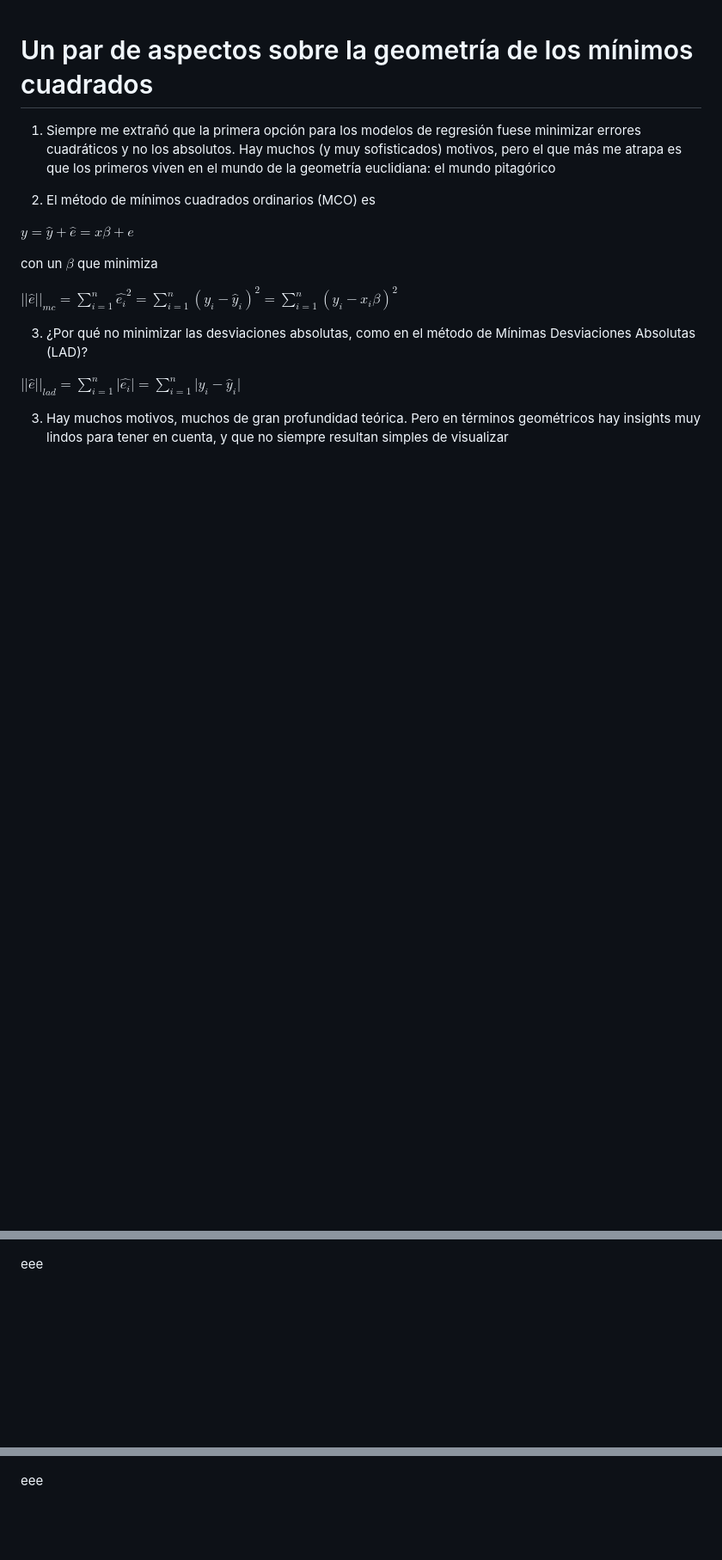
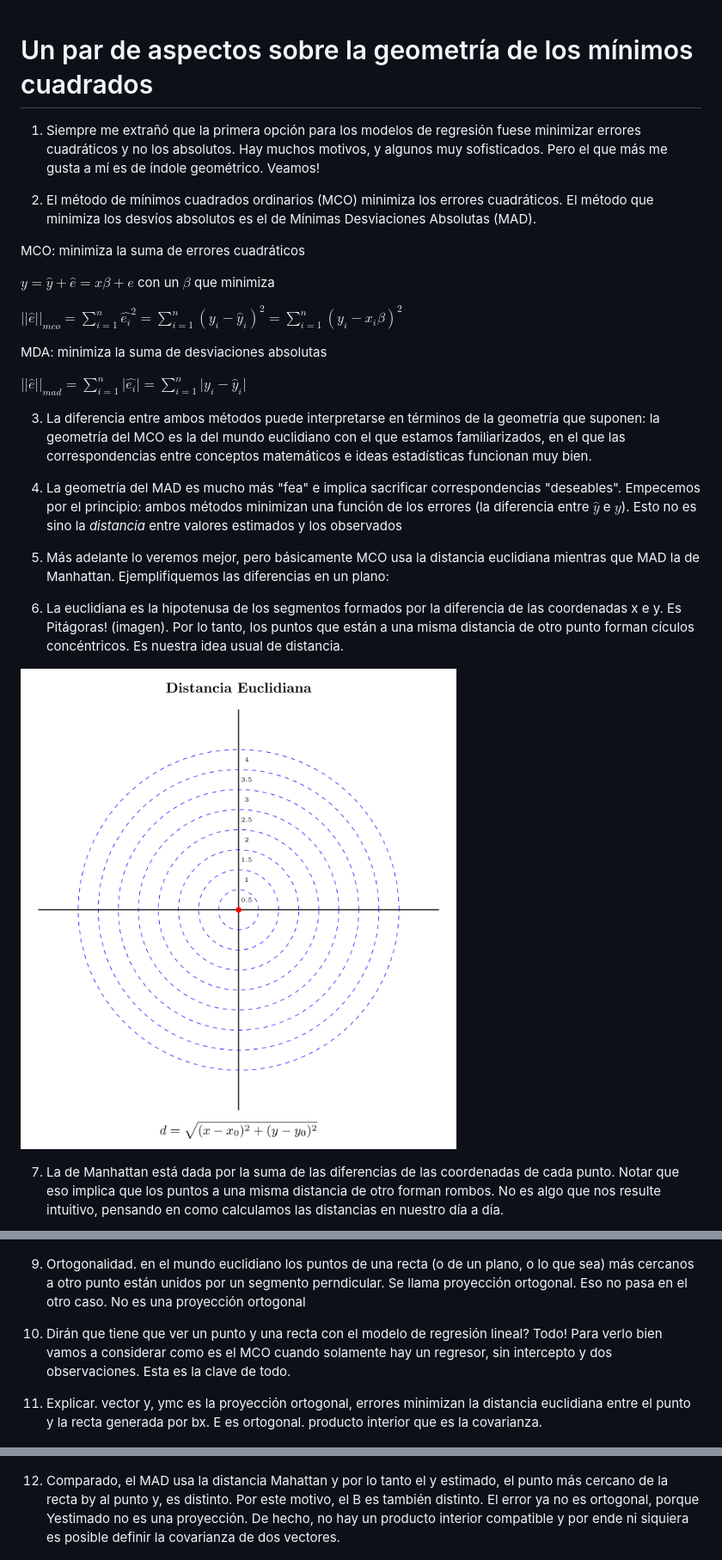
Before and after one commit to fmgarciadiaz/Regresion-Lineal-y-Proyeccion, a Markdown page: README.md, 3 parts joined by grey strips. Shown: that part at 86% size. GitHub-like rendering; pictures changed too: images/Euclidiana.png (added); blank space fills up the shorter version.

Commit message:
Update README.md with enhanced explanations on least squares and absolute deviations; remove unnecessary .DS_Store file

```diff
--- a/README.md
+++ b/README.md
@@ -1,19 +1,29 @@
 # Un par de aspectos sobre la geometría de los mínimos cuadrados
 
-1. Siempre me extrañó que la primera opción para los modelos de regresión fuese minimizar errores cuadráticos y no los absolutos. Hay muchos (y muy sofisticados) motivos, pero el que más me atrapa es que los primeros viven en el mundo de la geometría euclidiana: el mundo pitagórico
+1. Siempre me extrañó que la primera opción para los modelos de regresión fuese minimizar errores cuadráticos y no los absolutos. Hay muchos motivos, y algunos muy sofisticados. Pero el que más me gusta a mí es de índole geométrico. Veamos!
 
-2. El método de mínimos cuadrados ordinarios (MCO) es
+2. El método de mínimos cuadrados ordinarios (MCO) minimiza los errores cuadráticos. El método que minimiza los desvíos absolutos es el de Mínimas Desviaciones Absolutas (MAD).
 
-$y = \hat{y} + \hat{e} = x\beta + \hat{e}$
+MCO: minimiza la suma de errores cuadráticos
 
-con un $\beta$ que minimiza
+$y = \hat{y} + \hat{e} = x\beta + \hat{e}$ con un $\beta$ que minimiza
 
-$\lvert\lvert\hat{e}\rvert\rvert_{mc}=\sum_{i=1}^{n}\hat{e_i}^2=\sum_{i=1}^{n}(y_i-\hat{y}_i)^2=\sum_{i=1}^{n}(y_i-x_i\beta)^2$
+$\lvert\lvert\hat{e}\rvert\rvert_{mco}=\sum_{i=1}^{n}\hat{e_i}^2=\sum_{i=1}^{n}(y_i-\hat{y}_i)^2=\sum_{i=1}^{n}(y_i-x_i\beta)^2$
 
-3. ¿Por qué no minimizar las desviaciones absolutas, como en el método de Mínimas Desviaciones Absolutas (LAD)?
+MDA: minimiza la suma de desviaciones absolutas
 
- $\lvert\lvert\hat{e}\rvert\rvert_{lad}=\sum_{i=1}^{n}\lvert\hat{e_i}\rvert=\sum_{i=1}^{n}\lvert y_i-\hat{y}_i\rvert$
+ $\lvert\lvert\hat{e}\rvert\rvert_{mad}=\sum_{i=1}^{n}\lvert\hat{e_i}\rvert=\sum_{i=1}^{n}\lvert y_i-\hat{y}_i\rvert$
+
+3. La diferencia entre ambos métodos puede interpretarse en términos de la geometría que suponen: la geometría del MCO es la del mundo euclidiano con el que estamos familiarizados, en el que las correspondencias entre conceptos matemáticos e ideas estadísticas funcionan muy bien.
+
+4. La geometría del MAD es mucho más "fea" e implica sacrificar correspondencias "deseables". Empecemos por el principio: ambos métodos minimizan una función de los errores (la diferencia entre $\hat{y}$ e $y$). Esto no es sino la *distancia* entre valores estimados y los observados
+
+5. Más adelante lo veremos mejor, pero básicamente MCO usa la distancia euclidiana mientras que MAD la de Manhattan. Ejemplifiquemos las diferencias en un plano:
+
+6. La euclidiana es la hipotenusa de los segmentos formados por la diferencia de las coordenadas x e y. Es Pitágoras! (imagen). Por lo tanto, los puntos que están a una misma distancia de otro punto forman cículos concéntricos. Es nuestra idea usual de distancia.
+
+![](images/Euclidiana.png)
 
 
-3. Hay muchos motivos, muchos de gran profundidad teórica. Pero en términos geométricos hay insights muy lindos para tener en cuenta, y que no siempre resultan simples de visualizar
+7. La de Manhattan está dada por la suma de las diferencias de las coordenadas de cada punto. Notar que eso implica que los puntos a una misma distancia de otro forman rombos. No es algo que nos resulte intuitivo, pensando en como calculamos las distancias en nuestro día a día.
 
@@ -24,10 +33,15 @@ eee
 
 ![](images/Comaparacion2.png)
 
-eee
+9. Ortogonalidad. en el mundo euclidiano los puntos de una recta (o de un plano, o lo que sea) más cercanos a otro punto están unidos por un segmento perndicular. Se llama proyección ortogonal. Eso no pasa en el otro caso. No es una proyección ortogonal
+
+10. Dirán que tiene que ver un punto y una recta con el modelo de regresión lineal? Todo! Para verlo bien vamos a considerar como es el MCO cuando solamente hay un regresor, sin intercepto y dos observaciones. Esta es la clave de todo.
+
+11. Explicar. vector y, ymc es la proyección ortogonal, errores minimizan la distancia euclidiana entre el punto y la recta generada por bx. E es ortogonal. producto interior que es la covarianza.
 
 ![](images/MCO1.png)
 
-eee
+
+12. Comparado, el MAD usa la distancia Mahattan y por lo tanto el y estimado, el punto más cercano de la recta by al punto y, es distinto. Por este motivo, el B es también distinto. El error ya no es ortogonal, porque Yestimado no es una proyección. De hecho, no hay un producto interior compatible y por ende ni siquiera es posible definir la covarianza de dos vectores.
 
 ![](images/MCO2.png)
```
Also changed, not shown: other parts of README.md (+6 -3 lines), images/Manhattan.png (added), 1 other file.
